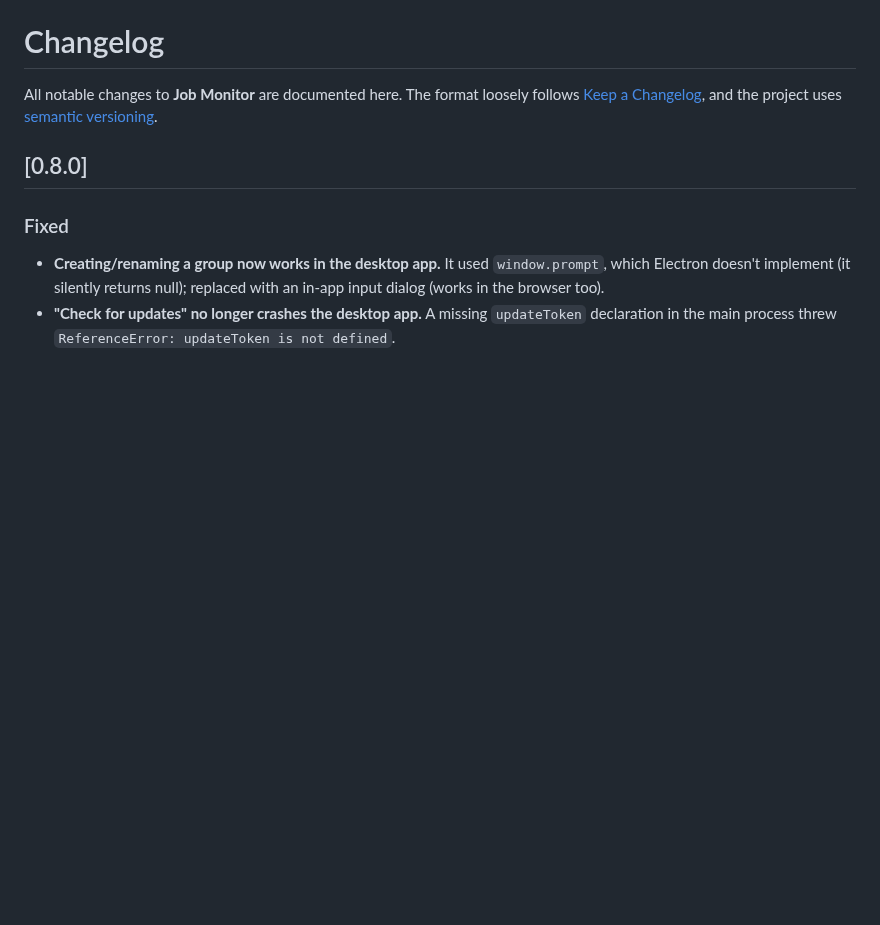
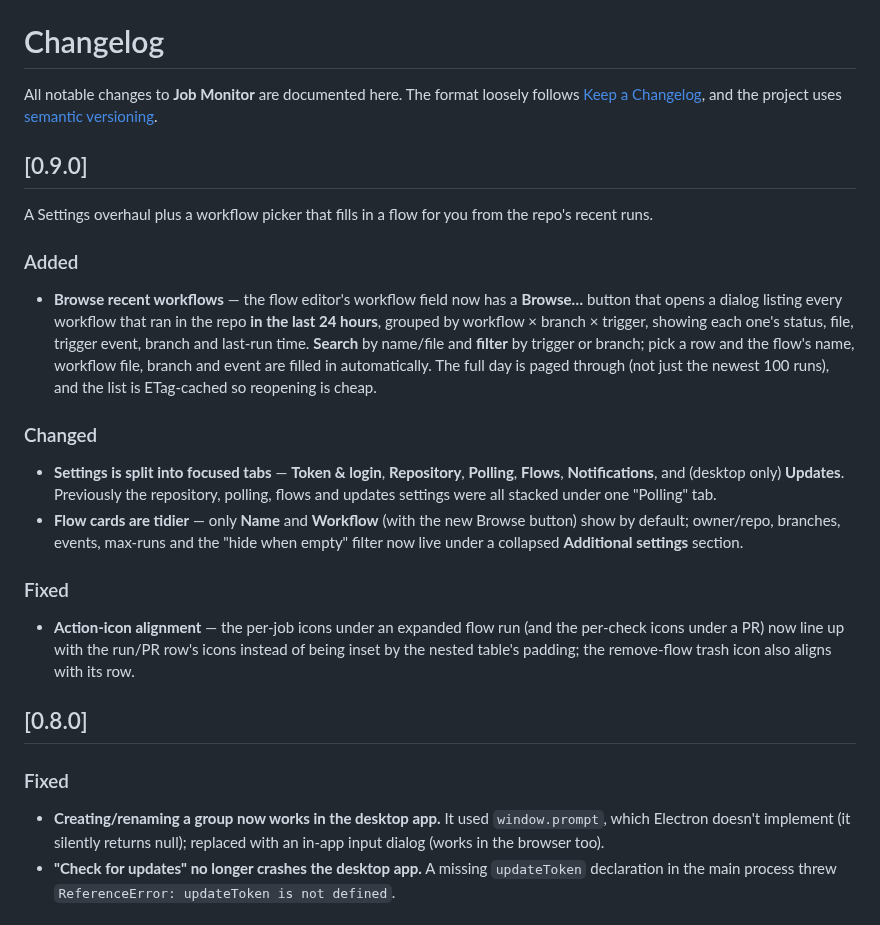
Before and after one commit to Xarlot/JobMonitor, a Markdown page: CHANGELOG.md, the part around the change. GitHub-like rendering; blank space fills up the shorter version.

```diff
--- a/CHANGELOG.md
+++ b/CHANGELOG.md
@@ -3,6 +3,31 @@
 All notable changes to **Job Monitor** are documented here. The format loosely follows
 [Keep a Changelog](https://keepachangelog.com/), and the project uses
 [semantic versioning](https://semver.org/).
+
+## [0.9.0]
+
+A Settings overhaul plus a workflow picker that fills in a flow for you from the repo's recent runs.
+
+### Added
+- **Browse recent workflows** — the flow editor's workflow field now has a **Browse…** button that
+  opens a dialog listing every workflow that ran in the repo **in the last 24 hours**, grouped by
+  workflow × branch × trigger, showing each one's status, file, trigger event, branch and last-run
+  time. **Search** by name/file and **filter** by trigger or branch; pick a row and the flow's name,
+  workflow file, branch and event are filled in automatically. The full day is paged through (not
+  just the newest 100 runs), and the list is ETag-cached so reopening is cheap.
+
+### Changed
+- **Settings is split into focused tabs** — **Token & login**, **Repository**, **Polling**, **Flows**,
+  **Notifications**, and (desktop only) **Updates**. Previously the repository, polling, flows and
+  updates settings were all stacked under one "Polling" tab.
+- **Flow cards are tidier** — only **Name** and **Workflow** (with the new Browse button) show by
+  default; owner/repo, branches, events, max-runs and the "hide when empty" filter now live under a
+  collapsed **Additional settings** section.
+
+### Fixed
+- **Action-icon alignment** — the per-job icons under an expanded flow run (and the per-check icons
+  under a PR) now line up with the run/PR row's icons instead of being inset by the nested table's
+  padding; the remove-flow trash icon also aligns with its row.
 
 ## [0.8.0]
 
```
Also changed, not shown: README.md (+25 -12 lines), development.md (+1 -1 lines), docs/screenshots/settings-browse.png (added), docs/screenshots/settings-flow.png, docs/screenshots/settings-polling.png, 11 other files.
